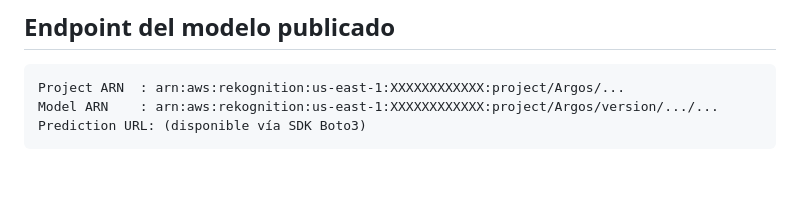
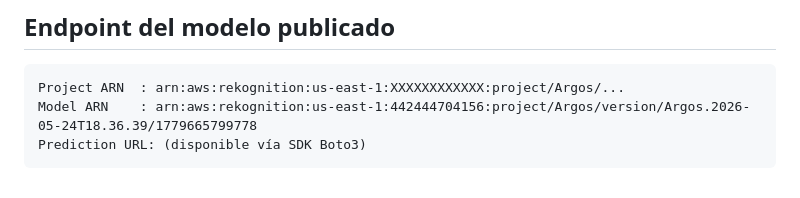
Before and after one commit to jmmana/Maestria-Vision-Computador-Clasificacion, a Markdown page: docs/training_results.md, the part around the change. Rendered like a GitHub page.

````diff
--- a/docs/training_results.md
+++ b/docs/training_results.md
@@ -69,6 +69,6 @@
 
 ```
 Project ARN  : arn:aws:rekognition:us-east-1:XXXXXXXXXXXX:project/Argos/...
-Model ARN    : arn:aws:rekognition:us-east-1:XXXXXXXXXXXX:project/Argos/version/.../...
+Model ARN    : arn:aws:rekognition:us-east-1:442444704156:project/Argos/version/Argos.2026-05-24T18.36.39/1779665799778
 Prediction URL: (disponible vía SDK Boto3)
 ```
````
Also changed, not shown: docs/screenshots/Evaluacion del modelo.png (added), 1 other file.
